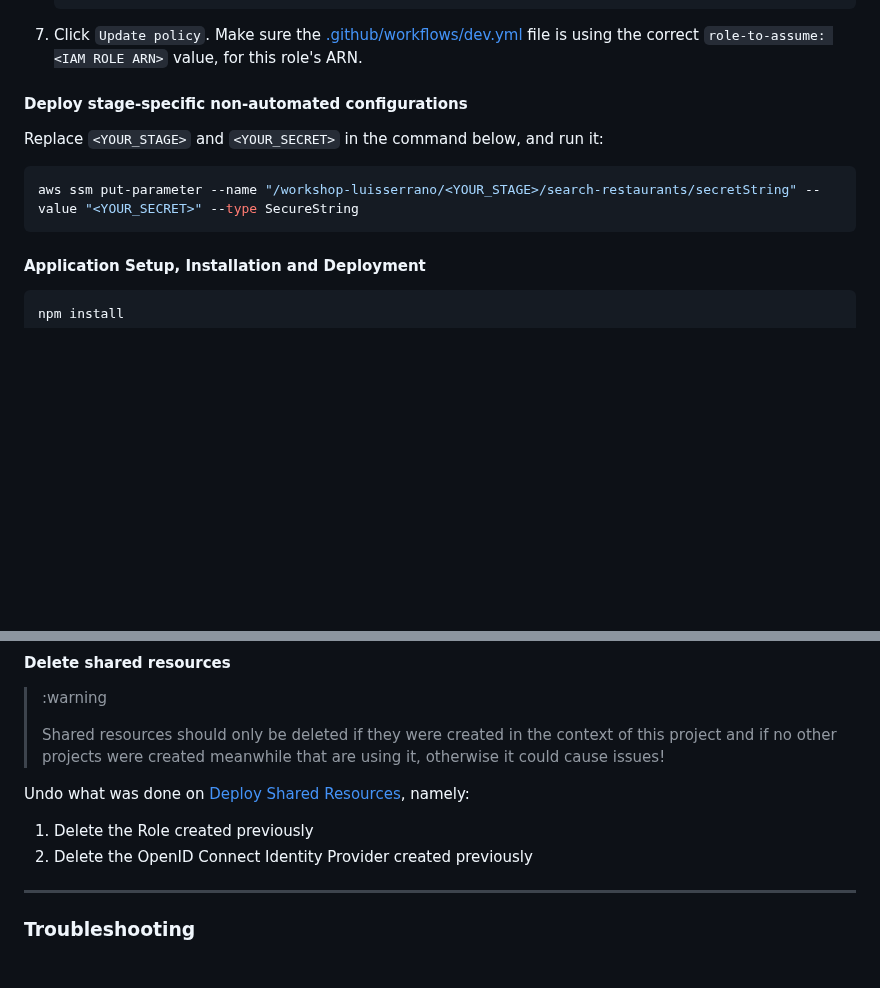
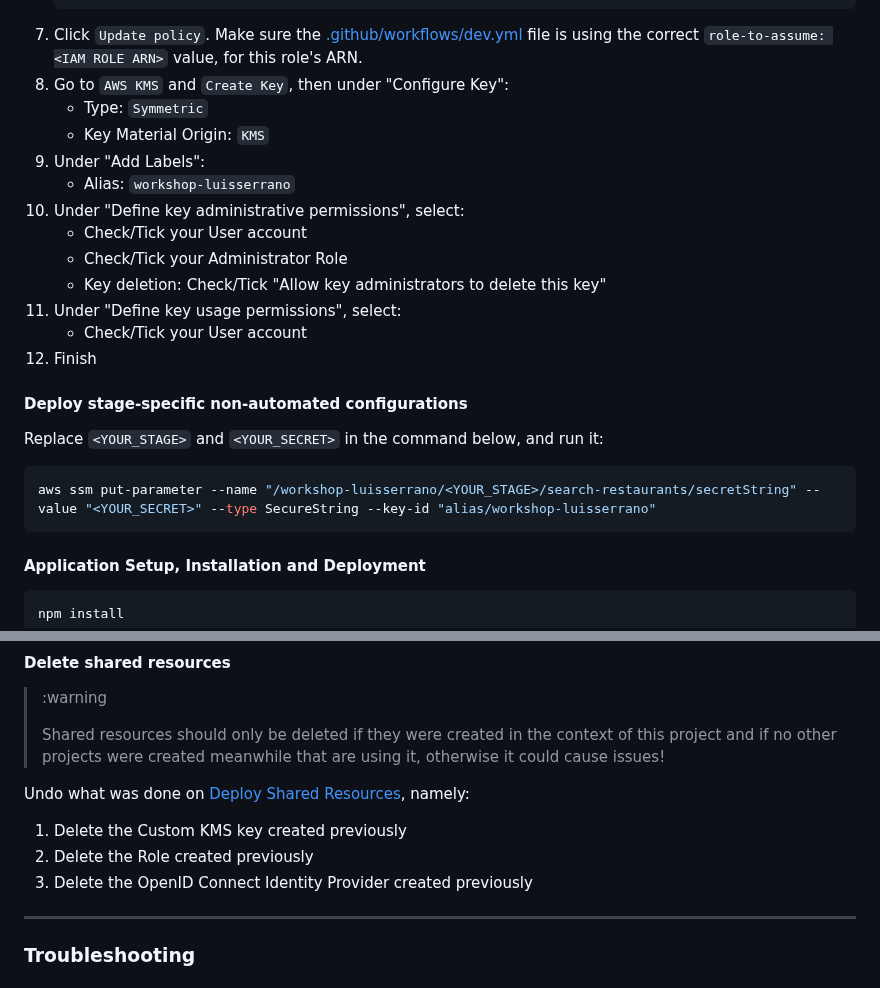
Before and after one commit to lmserrano/production-ready-serverless-workshop, a Markdown page: README.md, 2 parts joined by grey strips. Drawn GitHub-style; blank space fills up the shorter version.

Commit message:
Add KMS key documentation for when using SecureString

````diff
--- a/README.md
+++ b/README.md
@@ -49,13 +49,25 @@ provider:
     }
     ```
 7. Click `Update policy`. Make sure the [.github/workflows/dev.yml](./.github/workflows/dev.yml) file is using the correct `role-to-assume: <IAM ROLE ARN>` value, for this role's ARN.
+8. Go to `AWS KMS` and `Create Key`, then under "Configure Key":
+    - Type: `Symmetric`
+    - Key Material Origin: `KMS`
+9. Under "Add Labels":
+    - Alias: `workshop-luisserrano`
+10. Under "Define key administrative permissions", select:
+    - Check/Tick your User account
+    - Check/Tick your Administrator Role
+    - Key deletion: Check/Tick "Allow key administrators to delete this key"
+11. Under "Define key usage permissions", select:
+    - Check/Tick your User account
+12. Finish
 
 #### Deploy stage-specific non-automated configurations
 
 Replace `<YOUR_STAGE>` and `<YOUR_SECRET>` in the command below, and run it:
 
 ```bash
-aws ssm put-parameter --name "/workshop-luisserrano/<YOUR_STAGE>/search-restaurants/secretString" --value "<YOUR_SECRET>" --type SecureString
+aws ssm put-parameter --name "/workshop-luisserrano/<YOUR_STAGE>/search-restaurants/secretString" --value "<YOUR_SECRET>" --type SecureString --key-id "alias/workshop-luisserrano"
 ```
 
 #### Application Setup, Installation and Deployment
@@ -108,8 +120,9 @@ aws ssm delete-parameters --names "/workshop-luisserrano/<YOUR_STAGE>/search-res
 
 Undo what was done on [Deploy Shared Resources](#deploy-shared-resources), namely:
 
-1. Delete the Role created previously
-2. Delete the OpenID Connect Identity Provider created previously
+1. Delete the Custom KMS key created previously
+2. Delete the Role created previously
+3. Delete the OpenID Connect Identity Provider created previously
 
 ----
 
````
